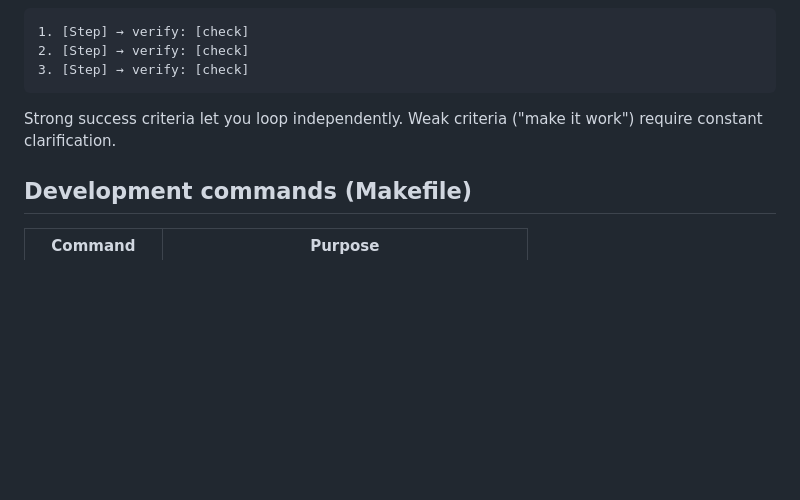
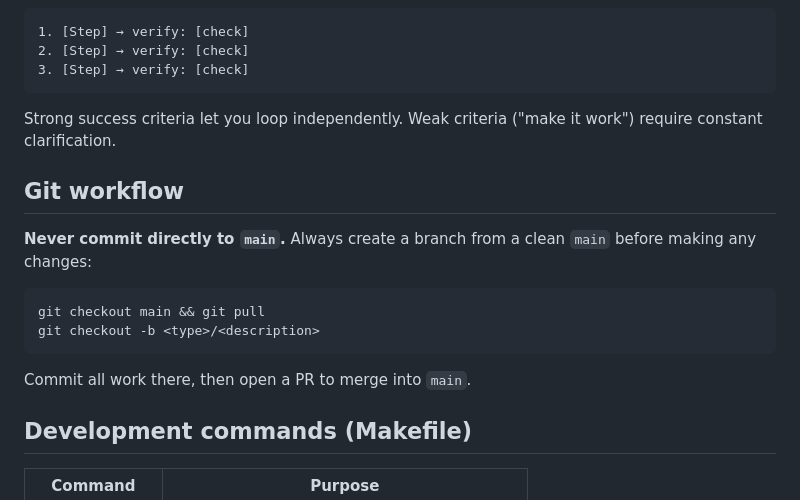
Before and after one commit to programel-dev/programel, a Markdown page: CLAUDE.md, the part around the change. Drawn GitHub-style; blank space fills up the shorter version.

Commit message:
docs: forbid direct commits to main, require feature branches

````diff
--- a/CLAUDE.md
+++ b/CLAUDE.md
@@ -64,6 +64,17 @@ For multi-step tasks, state a brief plan:
 
 Strong success criteria let you loop independently. Weak criteria ("make it work") require constant clarification.
 
+## Git workflow
+
+**Never commit directly to `main`.** Always create a branch from a clean `main` before making any changes:
+
+```
+git checkout main && git pull
+git checkout -b <type>/<description>
+```
+
+Commit all work there, then open a PR to merge into `main`.
+
 ## Development commands (Makefile)
 
 | Command         | Purpose                                    |
````
